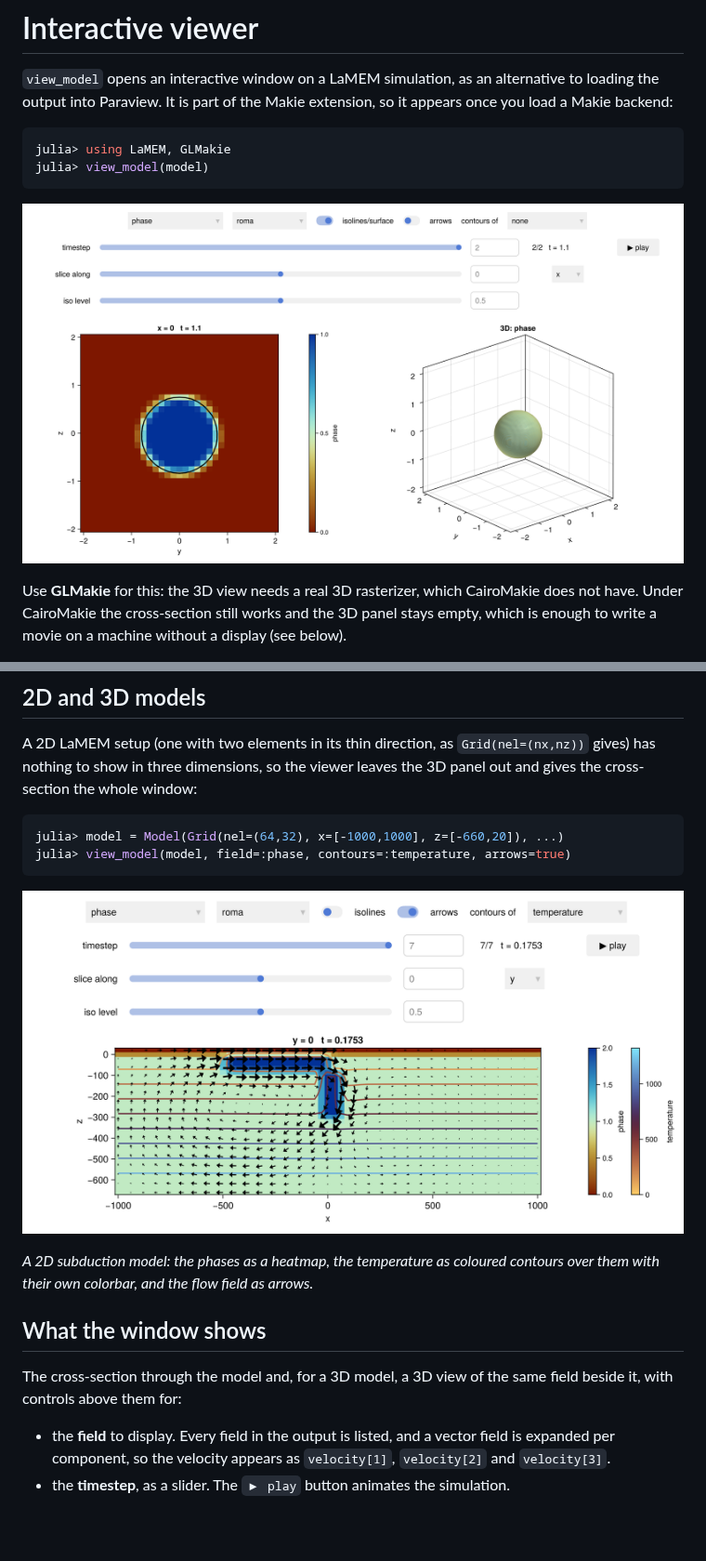
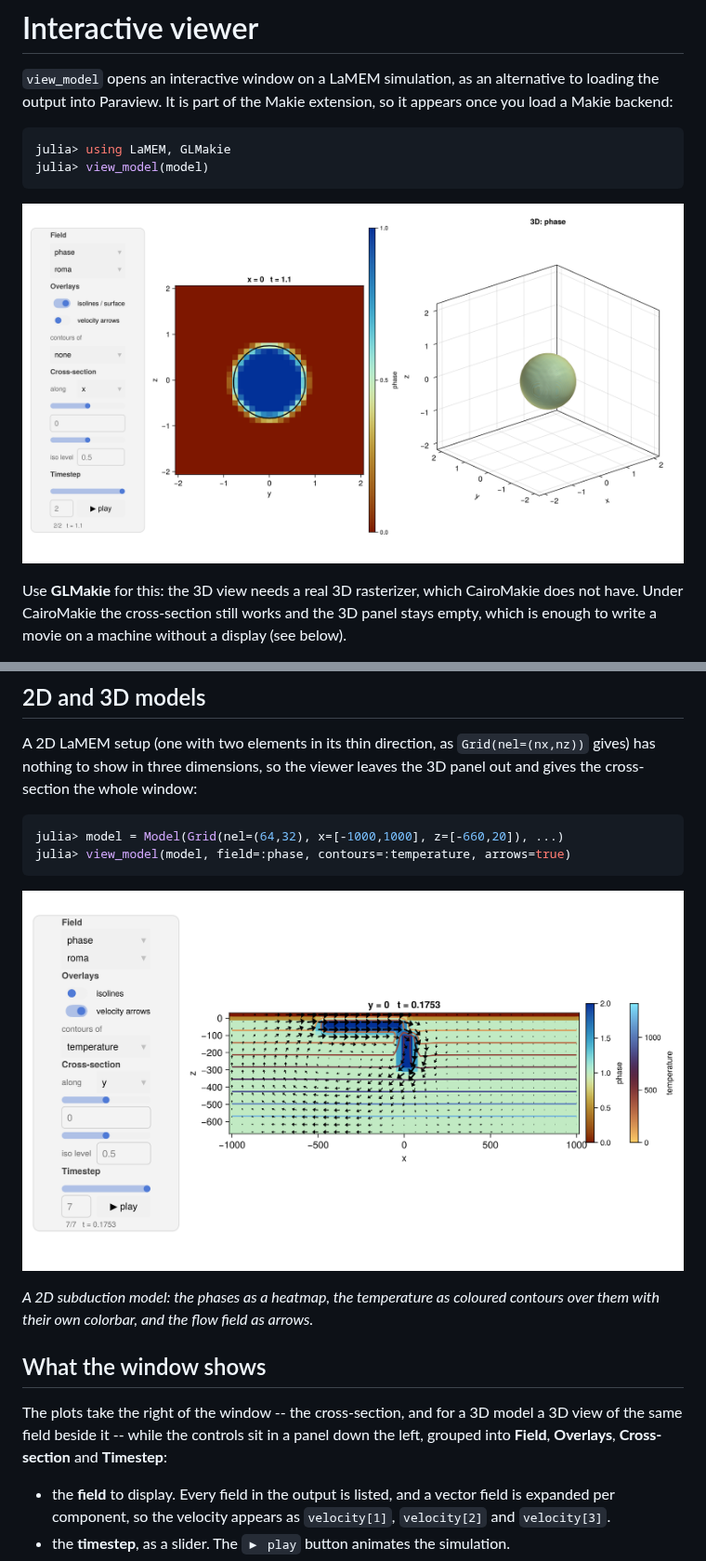
Before and after one commit to JuliaGeodynamics/LaMEM.jl, a Markdown page: docs/src/viewer.md, 2 parts joined by grey strips. Shown at 93% size. GitHub-like rendering; pictures changed too: docs/src/assets/viewer_2d.png, docs/src/assets/viewer_subduction.png; blank space fills up the shorter version.

Commit message:
Lay the viewer out as a side panel rather than a strip of controls
The controls were a full-width strip above the plots, which grew with every
option added and left the window looking cluttered. Put them in a panel down the
left instead, on a rounded background, grouped under Field / Overlays /
Cross-section / Timestep headings, with the plots taking the rest of the window.

Two layout fixes that go with it:
- the plot row of a 2D model is given the aspect ratio of the section, so the
  colorbars beside a `DataAspect` axis match the plot instead of stretching over
  the whole window;
- the window is sized from the panel and the model together, since the panel has
  a minimum height of its own and a flat model would otherwise squash it.

Note for the tests: the controls are found by range and contents, not by their
position in `fig.content`, which is not construction order and changed here.

Co-Authored-By: Claude Opus 5 (1M context) <noreply@anthropic.com>

```diff
--- a/docs/src/viewer.md
+++ b/docs/src/viewer.md
@@ -33,8 +33,9 @@ them with their own colorbar, and the flow field as arrows.*
 
 ## What the window shows
 
-The cross-section through the model and, for a 3D model, a 3D view of the same field beside
-it, with controls above them for:
+The plots take the right of the window -- the cross-section, and for a 3D model a 3D view of
+the same field beside it -- while the controls sit in a panel down the left, grouped into
+**Field**, **Overlays**, **Cross-section** and **Timestep**:
 
 - the **field** to display. Every field in the output is listed, and a vector field is
   expanded per component, so the velocity appears as `velocity[1]`, `velocity[2]` and
```
Also changed, not shown: 2 other files.
